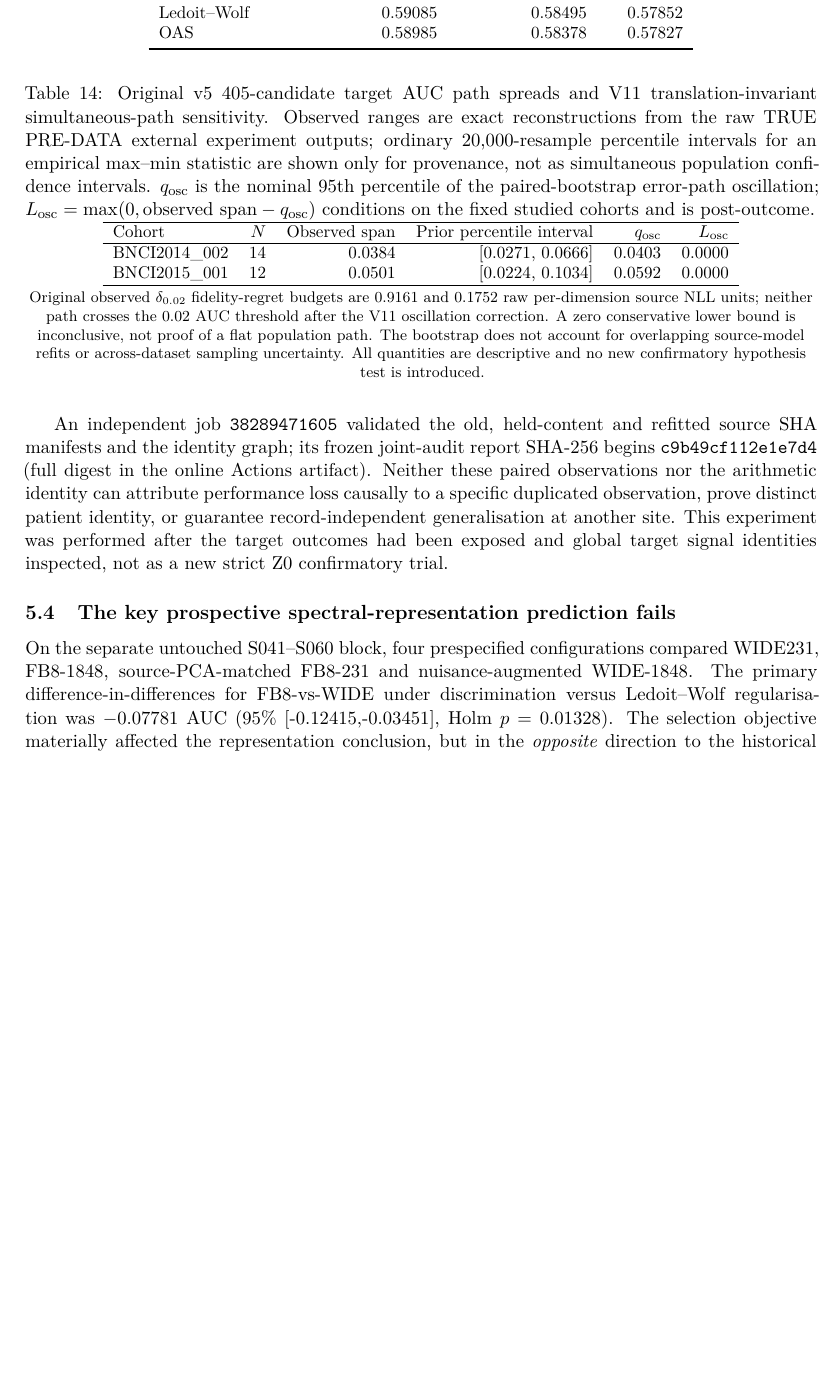
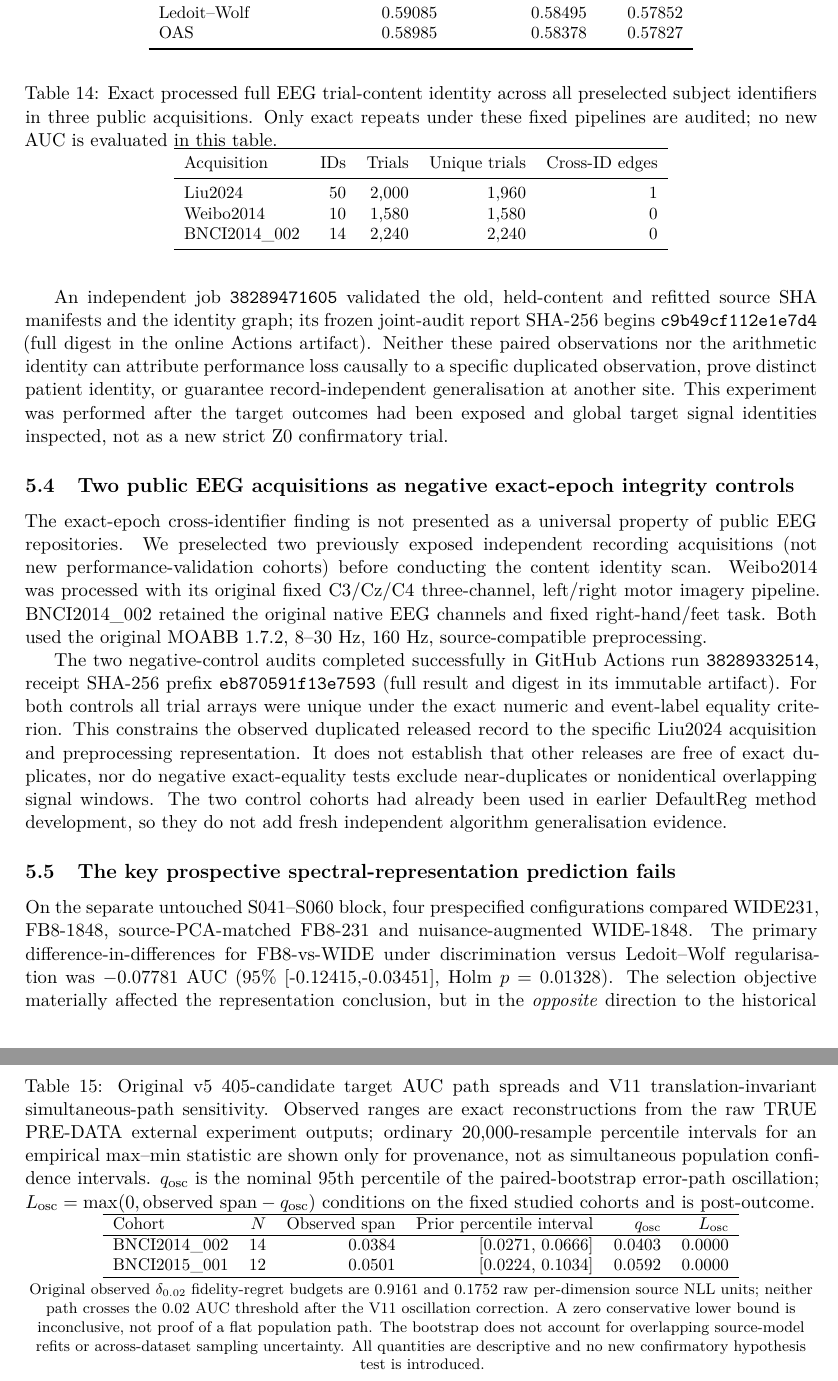
Before and after one commit to lindicaphxag-tech/kaggle, a LaTeX paper (research/defaultreg_bspc_v13/main_bspc_v28_INDEPENDENT_EPOCH_PROVENANCE.tex): part of page 26 of 29 before the commit and two parts of pages 26 and 27 of 29 after it, the two joined at a grey line, cut so that both start at the same text, the shorter picture padded with empty space. Compiled offline with pdfLaTeX.

Commit message:
paper(defaultreg): include two independent acquisition negative controls for exact EEG epoch identity anomaly

```diff
--- a/research/defaultreg_bspc_v13/main_bspc_v28_INDEPENDENT_EPOCH_PROVENANCE.tex
+++ b/research/defaultreg_bspc_v13/main_bspc_v28_INDEPENDENT_EPOCH_PROVENANCE.tex
@@ -288,6 +288,7 @@ an artifact-level reproduction audit, not a fresh raw-EEG rerun.
 \input{120_v28_independent_split_attestation.tex}
 \input{121_v28_actual_49_record_full_refit.tex}
 \input{122_v28_three_way_record_identity_result.tex}
+\input{123_v28_two_external_epoch_controls.tex}
 
 \subsection{The key prospective spectral-representation prediction fails}
 On the separate untouched S041--S060 block, four prespecified
```
